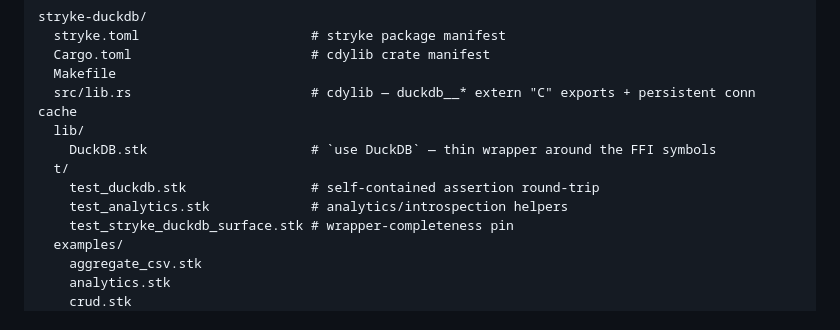
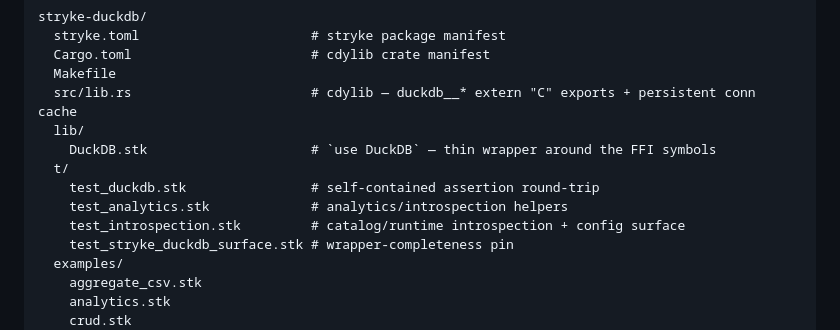
Before and after one commit to MenkeTechnologies/stryke-duckdb, a Markdown page: README.md, the part around one of its changes. Drawn GitHub-style.

Commit message:
docs: list t/test_introspection.stk in layout; absolute URLs for stryke-arrow/stryke-parquet links

```diff
--- a/README.md
+++ b/README.md
@@ -485,6 +485,7 @@ stryke-duckdb/
   t/
     test_duckdb.stk                # self-contained assertion round-trip
     test_analytics.stk             # analytics/introspection helpers
+    test_introspection.stk         # catalog/runtime introspection + config surface
     test_stryke_duckdb_surface.stk # wrapper-completeness pin
   examples/
     aggregate_csv.stk
```
Also changed, not shown: other parts of README.md (+3 -3 lines).
